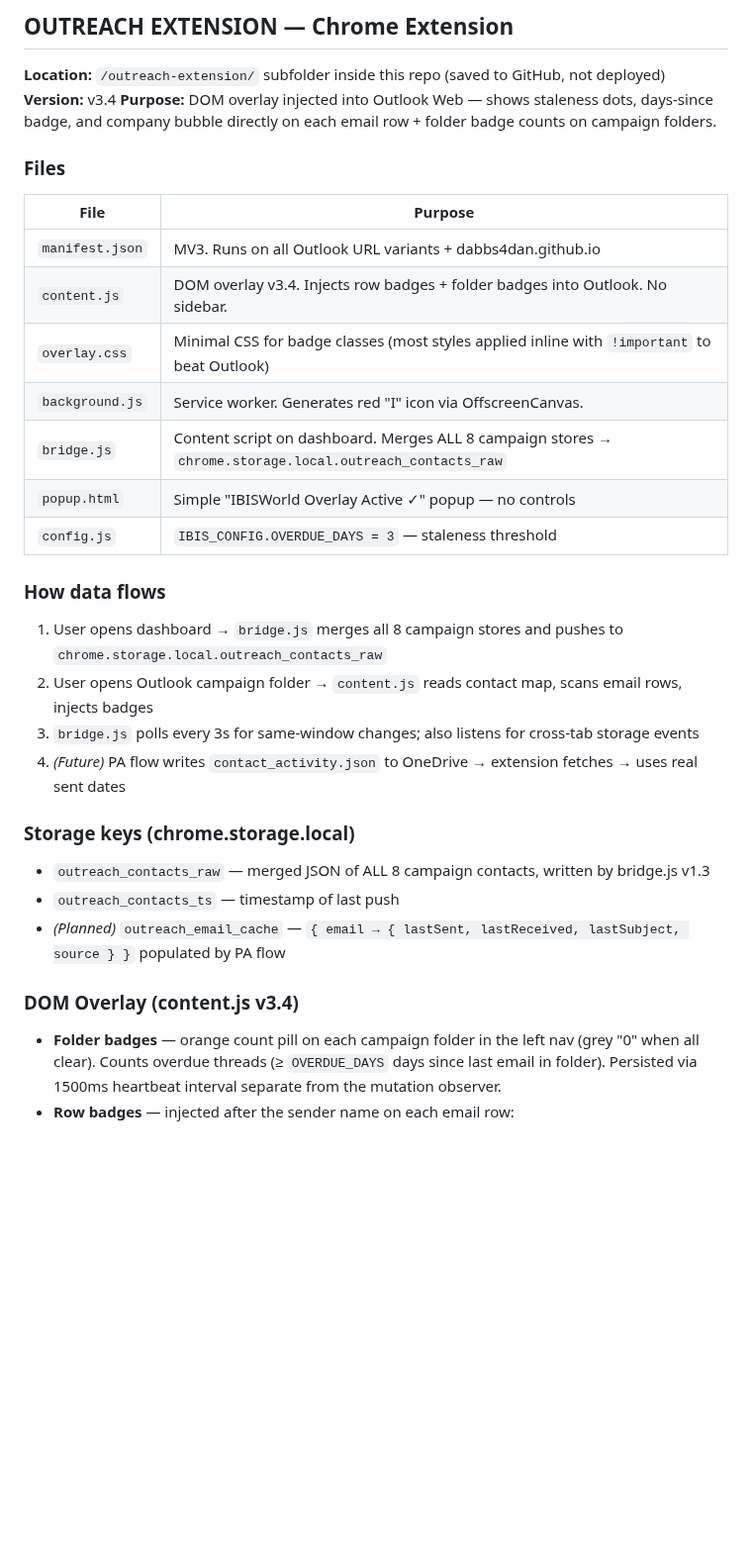
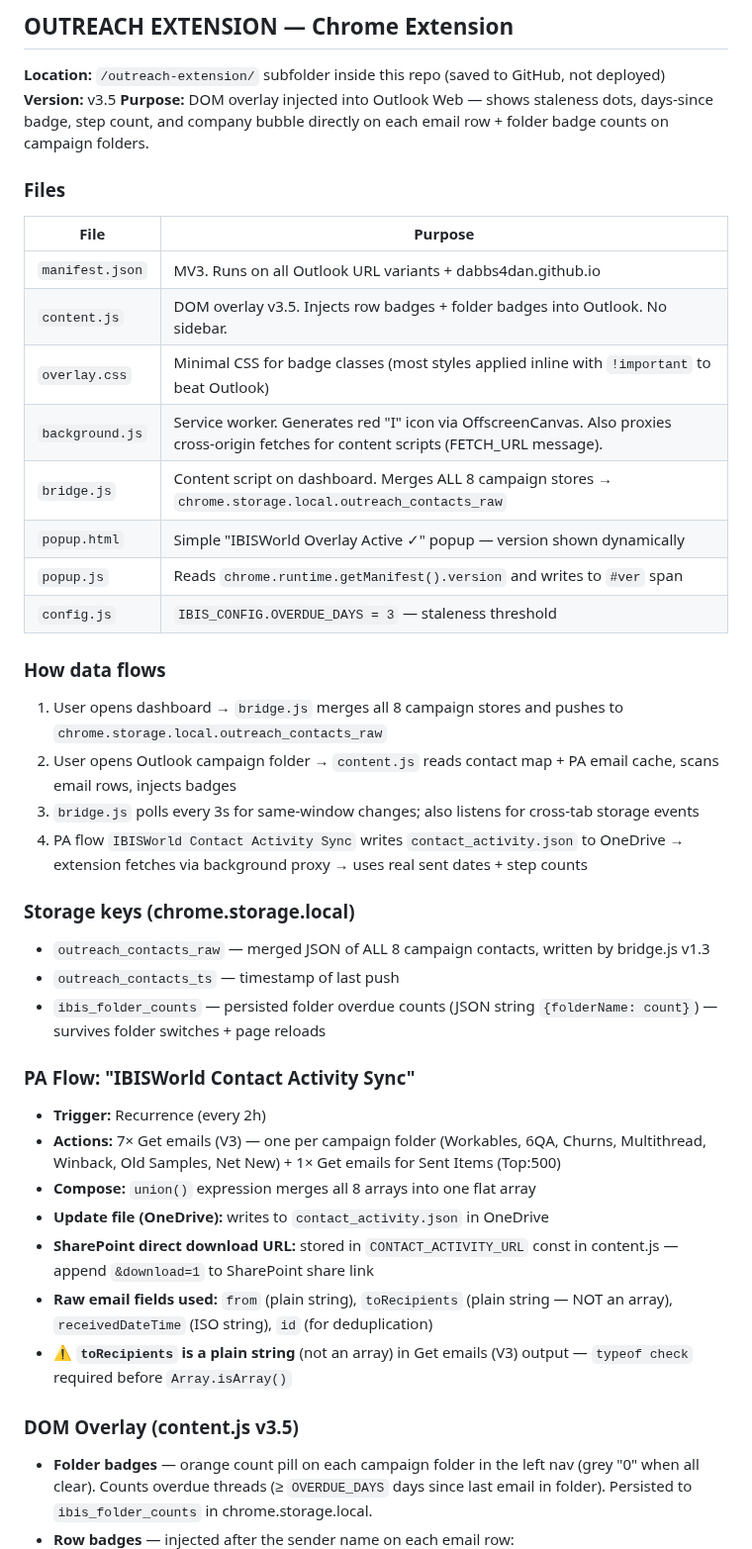
Before and after one commit to Dabbs4Dan/ibisworld-dashboard, a Markdown page: CLAUDE.md, the part around one of its changes. Shown at 99% size. GitHub-like rendering; blank space fills up the shorter version.

Commit message:
End of session — update CLAUDE.md for extension v3.5 and PA flow

```diff
--- a/CLAUDE.md
+++ b/CLAUDE.md
@@ -684,31 +684,41 @@ OneDrive share link is currently committed to GitHub (public repo). **However, i
 ## OUTREACH EXTENSION — Chrome Extension
 
 **Location:** `/outreach-extension/` subfolder inside this repo (saved to GitHub, not deployed)
-**Version:** v3.4
-**Purpose:** DOM overlay injected into Outlook Web — shows staleness dots, days-since badge, and company bubble directly on each email row + folder badge counts on campaign folders.
+**Version:** v3.5
+**Purpose:** DOM overlay injected into Outlook Web — shows staleness dots, days-since badge, step count, and company bubble directly on each email row + folder badge counts on campaign folders.
 
 ### Files
 | File | Purpose |
 |---|---|
 | `manifest.json` | MV3. Runs on all Outlook URL variants + dabbs4dan.github.io |
-| `content.js` | DOM overlay v3.4. Injects row badges + folder badges into Outlook. No sidebar. |
+| `content.js` | DOM overlay v3.5. Injects row badges + folder badges into Outlook. No sidebar. |
 | `overlay.css` | Minimal CSS for badge classes (most styles applied inline with `!important` to beat Outlook) |
-| `background.js` | Service worker. Generates red "I" icon via OffscreenCanvas. |
+| `background.js` | Service worker. Generates red "I" icon via OffscreenCanvas. Also proxies cross-origin fetches for content scripts (FETCH_URL message). |
 | `bridge.js` | Content script on dashboard. Merges ALL 8 campaign stores → `chrome.storage.local.outreach_contacts_raw` |
-| `popup.html` | Simple "IBISWorld Overlay Active ✓" popup — no controls |
+| `popup.html` | Simple "IBISWorld Overlay Active ✓" popup — version shown dynamically |
+| `popup.js` | Reads `chrome.runtime.getManifest().version` and writes to `#ver` span |
 | `config.js` | `IBIS_CONFIG.OVERDUE_DAYS = 3` — staleness threshold |
 
 ### How data flows
 1. User opens dashboard → `bridge.js` merges all 8 campaign stores and pushes to `chrome.storage.local.outreach_contacts_raw`
-2. User opens Outlook campaign folder → `content.js` reads contact map, scans email rows, injects badges
+2. User opens Outlook campaign folder → `content.js` reads contact map + PA email cache, scans email rows, injects badges
 3. `bridge.js` polls every 3s for same-window changes; also listens for cross-tab storage events
-4. *(Future)* PA flow writes `contact_activity.json` to OneDrive → extension fetches → uses real sent dates
+4. PA flow `IBISWorld Contact Activity Sync` writes `contact_activity.json` to OneDrive → extension fetches via background proxy → uses real sent dates + step counts
 
 ### Storage keys (chrome.storage.local)
 - `outreach_contacts_raw` — merged JSON of ALL 8 campaign contacts, written by bridge.js v1.3
 - `outreach_contacts_ts` — timestamp of last push
-- *(Planned)* `outreach_email_cache` — `{ email → { lastSent, lastReceived, lastSubject, source } }` populated by PA flow
+- `ibis_folder_counts` — persisted folder overdue counts (JSON string `{folderName: count}`) — survives folder switches + page reloads
 
-### DOM Overlay (content.js v3.4)
-- **Folder badges** — orange count pill on each campaign folder in the left nav (grey "0" when all clear). Counts overdue threads (≥ `OVERDUE_DAYS` days since last email in folder). Persisted via 1500ms heartbeat interval separate from the mutation observer.
+### PA Flow: "IBISWorld Contact Activity Sync"
+- **Trigger:** Recurrence (every 2h)
+- **Actions:** 7× Get emails (V3) — one per campaign folder (Workables, 6QA, Churns, Multithread, Winback, Old Samples, Net New) + 1× Get emails for Sent Items (Top:500)
+- **Compose:** `union()` expression merges all 8 arrays into one flat array
+- **Update file (OneDrive):** writes to `contact_activity.json` in OneDrive
+- **SharePoint direct download URL:** stored in `CONTACT_ACTIVITY_URL` const in content.js — append `&download=1` to SharePoint share link
+- **Raw email fields used:** `from` (plain string), `toRecipients` (plain string — NOT an array), `receivedDateTime` (ISO string), `id` (for deduplication)
+- ⚠️ **`toRecipients` is a plain string** (not an array) in Get emails (V3) output — `typeof check` required before `Array.isArray()`
+
+### DOM Overlay (content.js v3.5)
+- **Folder badges** — orange count pill on each campaign folder in the left nav (grey "0" when all clear). Counts overdue threads (≥ `OVERDUE_DAYS` days since last email in folder). Persisted to `ibis_folder_counts` in chrome.storage.local.
 - **Row badges** — injected after the sender name on each email row:
```
Also changed, not shown: other parts of CLAUDE.md (+16 -6 lines).
